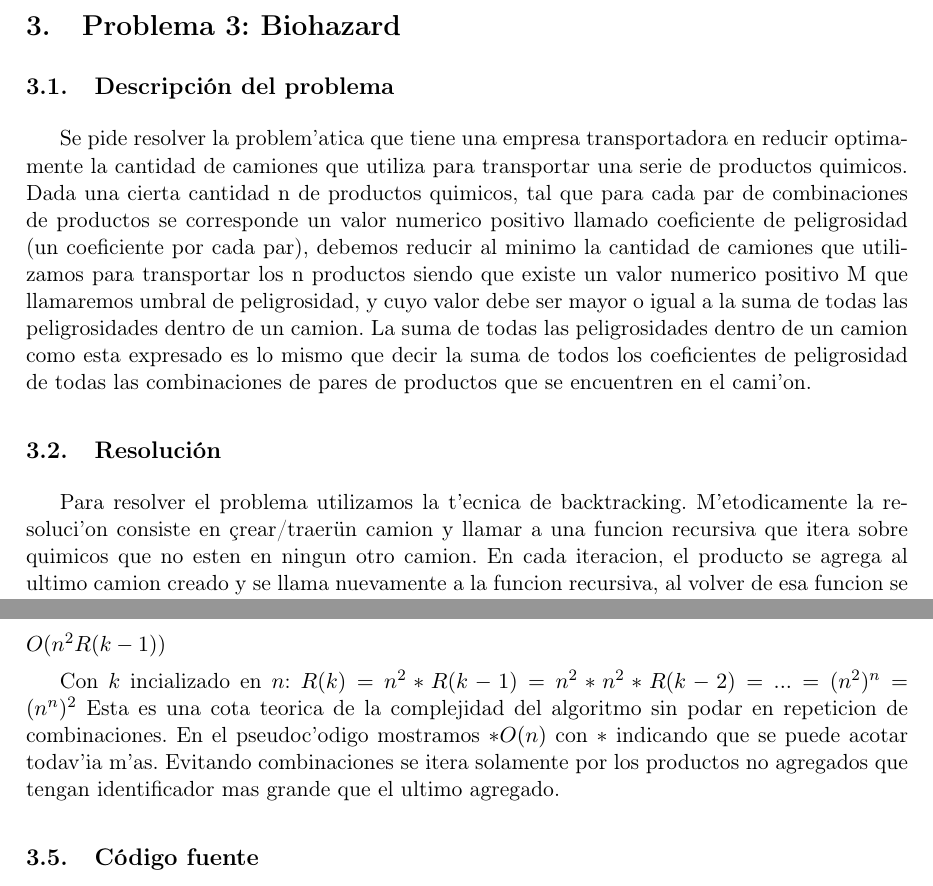
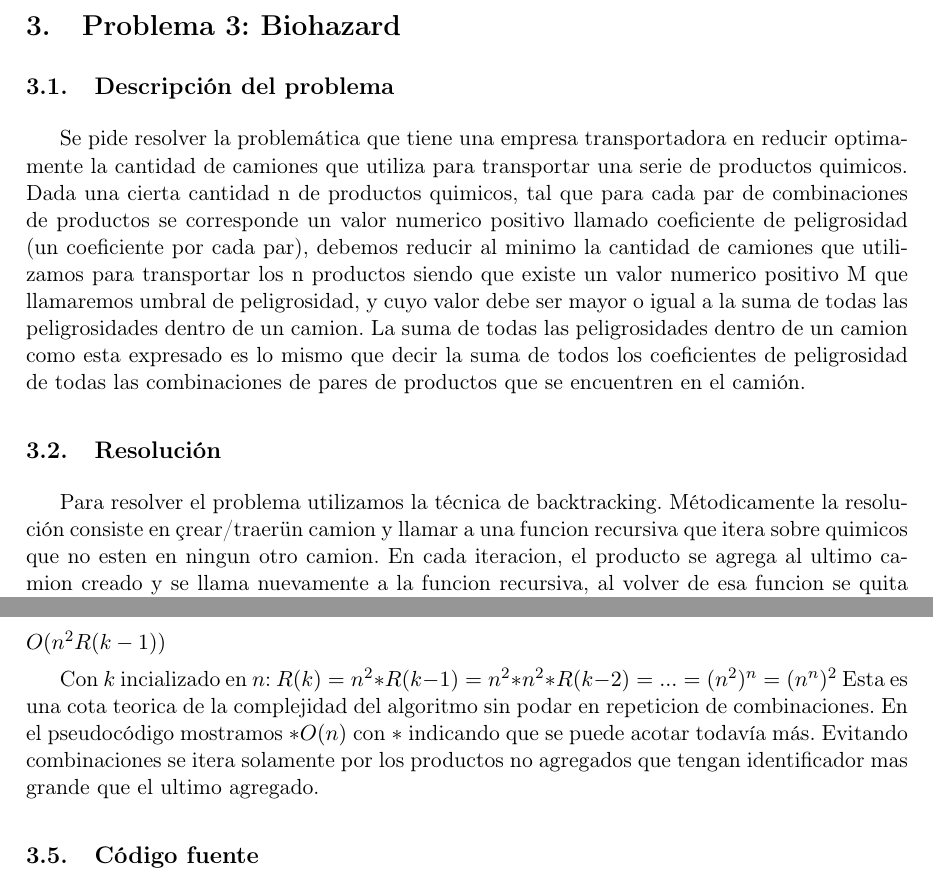
Before and after one commit to twisthl/AlgoIII, a LaTeX document (TP1/informe/tp1_informe.tex, which reads TP1/informe/ej3.tex): two parts of pages 17 and 20 of 22, joined at a grey line, cut so that both start at the same text. Compiled offline with pdfLaTeX.

Commit message:
informe patoto

```diff
--- a/TP1/informe/ej3.tex
+++ b/TP1/informe/ej3.tex
@@ -1,12 +1,12 @@
 \subsection{Descripci\'on del problema}
 
-Se pide resolver la problem'atica que tiene una empresa transportadora en reducir optimamente la cantidad de camiones que utiliza para transportar una serie de productos quimicos.
-Dada una cierta cantidad n de productos quimicos, tal que para cada par de combinaciones de productos se corresponde un valor numerico positivo llamado coeficiente de peligrosidad (un coeficiente por cada par), debemos reducir al minimo la cantidad de camiones que utilizamos para transportar los n productos siendo que existe un valor numerico positivo M que llamaremos umbral de peligrosidad, y cuyo valor debe ser mayor o igual a la suma de todas las peligrosidades dentro de un camion. La suma de todas las peligrosidades dentro de un camion como esta expresado es lo mismo que decir la suma de todos los coeficientes de peligrosidad de todas las combinaciones de pares de productos que se encuentren en el cami'on.
+Se pide resolver la problem\'atica que tiene una empresa transportadora en reducir optimamente la cantidad de camiones que utiliza para transportar una serie de productos quimicos.
+Dada una cierta cantidad n de productos quimicos, tal que para cada par de combinaciones de productos se corresponde un valor numerico positivo llamado coeficiente de peligrosidad (un coeficiente por cada par), debemos reducir al minimo la cantidad de camiones que utilizamos para transportar los n productos siendo que existe un valor numerico positivo M que llamaremos umbral de peligrosidad, y cuyo valor debe ser mayor o igual a la suma de todas las peligrosidades dentro de un camion. La suma de todas las peligrosidades dentro de un camion como esta expresado es lo mismo que decir la suma de todos los coeficientes de peligrosidad de todas las combinaciones de pares de productos que se encuentren en el cami\'on.
 
 \subsection{Resoluci\'on}
 
-Para resolver el problema utilizamos la t'ecnica de backtracking.
-M'etodicamente la resoluci'on consiste en "crear/traer" un camion y llamar a una funcion recursiva que itera sobre quimicos que no esten en ningun otro camion. En cada iteracion, el producto se agrega al ultimo camion creado y se llama nuevamente a la funcion recursiva, al volver de esa funcion se quita el producto. Una vez terminado de iterar, si existe al menos un producto en el camion (de lo contrario termina la funcion), se crea un nuevo camion, y se llama a la funcion recursiva.
+Para resolver el problema utilizamos la t\'ecnica de backtracking.
+M\'etodicamente la resoluci\'on consiste en "crear/traer" un camion y llamar a una funcion recursiva que itera sobre quimicos que no esten en ningun otro camion. En cada iteracion, el producto se agrega al ultimo camion creado y se llama nuevamente a la funcion recursiva, al volver de esa funcion se quita el producto. Una vez terminado de iterar, si existe al menos un producto en el camion (de lo contrario termina la funcion), se crea un nuevo camion, y se llama a la funcion recursiva.
 Cuando se llama a la funcion recursiva y no quedan productos sin agregar, se considera el estado actual como solucion y se compara con la mejor solucion ya guardada. Si no hay una tal mejor solucion guardada o si la cantidad de camiones de esta solucion es mas chica q la guardada, pasa a ser la nueva mejor solucion.
 La solucion planteada entonces distribuye los productos de todas las maneras posibles dentro de los camiones.
 
@@ -125,7 +125,7 @@ $\proc{RECURSION(k)}$
 Con $k$ incializado en $n$:
 $R(k) = n^2*R(k-1) = n^2*n^2*R(k-2) = ... = (n^2)^n = (n^n)^2$
 Esta es una cota teorica de la complejidad del algoritmo sin podar en repeticion de combinaciones.
-En el pseudoc'odigo mostramos $*O(n)$ con $*$ indicando que se puede acotar todav'ia m'as. Evitando combinaciones se itera solamente por los productos no agregados que tengan identificador mas grande que el ultimo agregado.
+En el pseudoc\'odigo mostramos $*O(n)$ con $*$ indicando que se puede acotar todav\'ia m\'as. Evitando combinaciones se itera solamente por los productos no agregados que tengan identificador mas grande que el ultimo agregado.
 
 
 \subsection{C\'odigo fuente}
```
Also changed, not shown: TP1/informe/ej3.tex (12 more changed lines).
